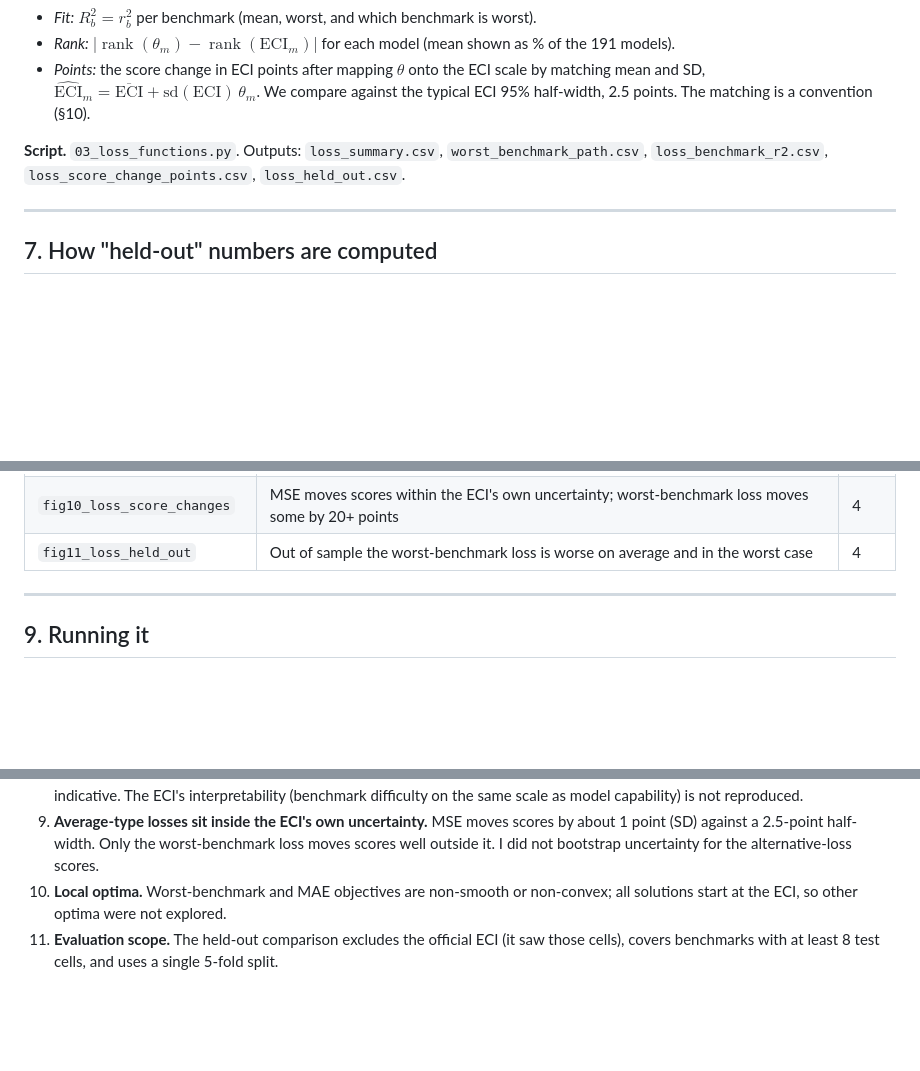
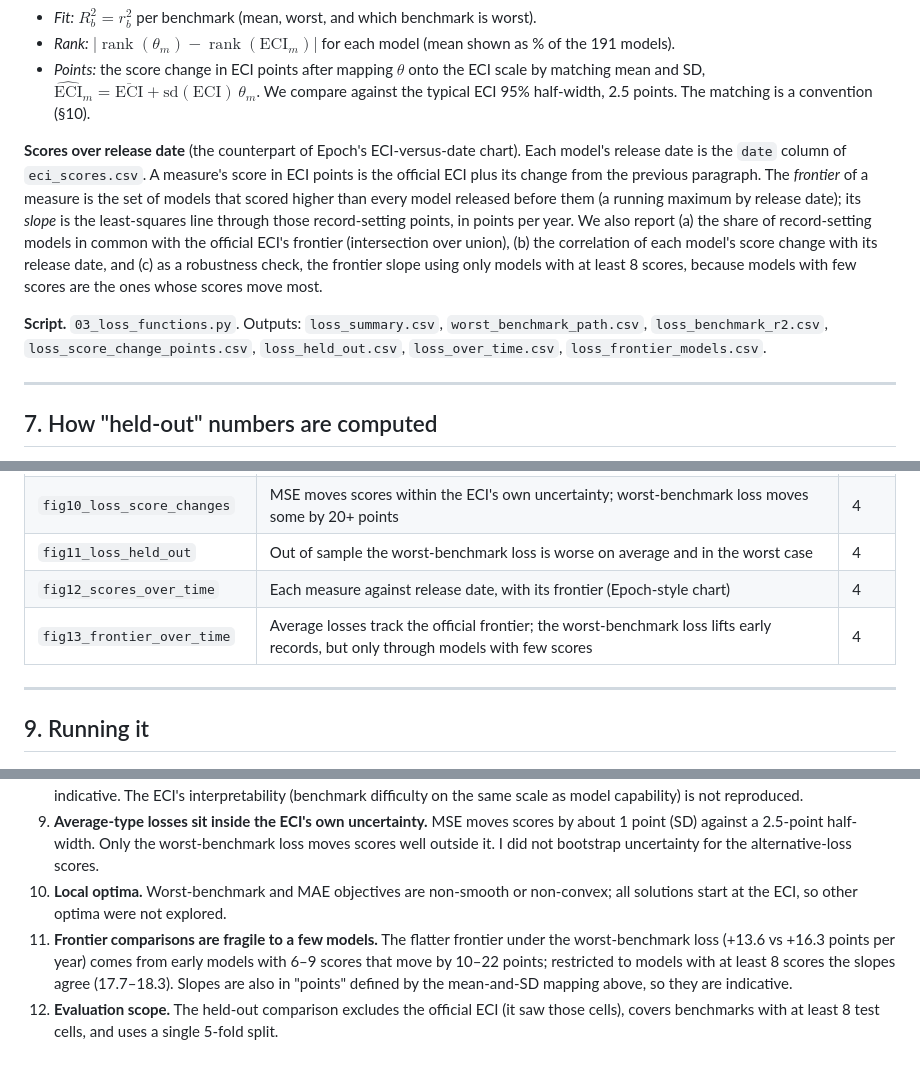
Before and after one commit to LincolnJCrockett/eci-pca, a Markdown page: METHODOLOGY.md, 3 parts joined by grey strips. Drawn GitHub-style; blank space fills up the shorter version.

```diff
--- a/METHODOLOGY.md
+++ b/METHODOLOGY.md
@@ -173,7 +173,9 @@ $p=1$ is the benchmark-averaged MSE exactly (the script checks this: the two sol
 - *Rank:* $|\operatorname{rank}(\theta_m)-\operatorname{rank}(\text{ECI}_m)|$ for each model (mean shown as % of the 191 models).
 - *Points:* the score change in ECI points after mapping $\theta$ onto the ECI scale by matching mean and SD, $\widehat{\text{ECI}}_m=\overline{\text{ECI}}+\mathrm{sd}(\text{ECI})\,\theta_m$. We compare against the typical ECI 95% half-width, 2.5 points. The matching is a convention (§10).
 
-**Script.** `03_loss_functions.py`. Outputs: `loss_summary.csv`, `worst_benchmark_path.csv`, `loss_benchmark_r2.csv`, `loss_score_change_points.csv`, `loss_held_out.csv`.
+**Scores over release date** (the counterpart of Epoch's ECI-versus-date chart). Each model's release date is the `date` column of `eci_scores.csv`. A measure's score in ECI points is the official ECI plus its change from the previous paragraph. The *frontier* of a measure is the set of models that scored higher than every model released before them (a running maximum by release date); its *slope* is the least-squares line through those record-setting points, in points per year. We also report (a) the share of record-setting models in common with the official ECI's frontier (intersection over union), (b) the correlation of each model's score change with its release date, and (c) as a robustness check, the frontier slope using only models with at least 8 scores, because models with few scores are the ones whose scores move most.
+
+**Script.** `03_loss_functions.py`. Outputs: `loss_summary.csv`, `worst_benchmark_path.csv`, `loss_benchmark_r2.csv`, `loss_score_change_points.csv`, `loss_held_out.csv`, `loss_over_time.csv`, `loss_frontier_models.csv`.
 
 ---
 
@@ -208,6 +210,8 @@ All figures are in `results/figures/`, drawn by `04_make_figures.py` from the sa
 | `fig09_loss_per_benchmark` | Worst-benchmark loss flattens fit across benchmarks | 4 |
 | `fig10_loss_score_changes` | MSE moves scores within the ECI's own uncertainty; worst-benchmark loss moves some by 20+ points | 4 |
 | `fig11_loss_held_out` | Out of sample the worst-benchmark loss is worse on average and in the worst case | 4 |
+| `fig12_scores_over_time` | Each measure against release date, with its frontier (Epoch-style chart) | 4 |
+| `fig13_frontier_over_time` | Average losses track the official frontier; the worst-benchmark loss lifts early records, but only through models with few scores | 4 |
 
 ---
 
@@ -250,4 +254,5 @@ Each script prints its main numbers (the logs saved in the results folders are t
 8. **Scale and interpretation.** Mapping $\theta$ to "ECI points" by matching mean and SD ignores the ECI's anchoring, so point changes are indicative. The ECI's interpretability (benchmark difficulty on the same scale as model capability) is not reproduced.
 9. **Average-type losses sit inside the ECI's own uncertainty.** MSE moves scores by about 1 point (SD) against a 2.5-point half-width. Only the worst-benchmark loss moves scores well outside it. I did not bootstrap uncertainty for the alternative-loss scores.
 10. **Local optima.** Worst-benchmark and MAE objectives are non-smooth or non-convex; all solutions start at the ECI, so other optima were not explored.
-11. **Evaluation scope.** The held-out comparison excludes the official ECI (it saw those cells), covers benchmarks with at least 8 test cells, and uses a single 5-fold split.
+11. **Frontier comparisons are fragile to a few models.** The flatter frontier under the worst-benchmark loss (+13.6 vs +16.3 points per year) comes from early models with 6–9 scores that move by 10–22 points; restricted to models with at least 8 scores the slopes agree (17.7–18.3). Slopes are also in "points" defined by the mean-and-SD mapping above, so they are indicative.
+12. **Evaluation scope.** The held-out comparison excludes the official ECI (it saw those cells), covers benchmarks with at least 8 test cells, and uses a single 5-fold split.
```
Also changed, not shown: README.md (+9 -1 lines), results/figures/fig12_scores_over_time.png (added), results/figures/fig13_frontier_over_time.png (added), 7 other files.
